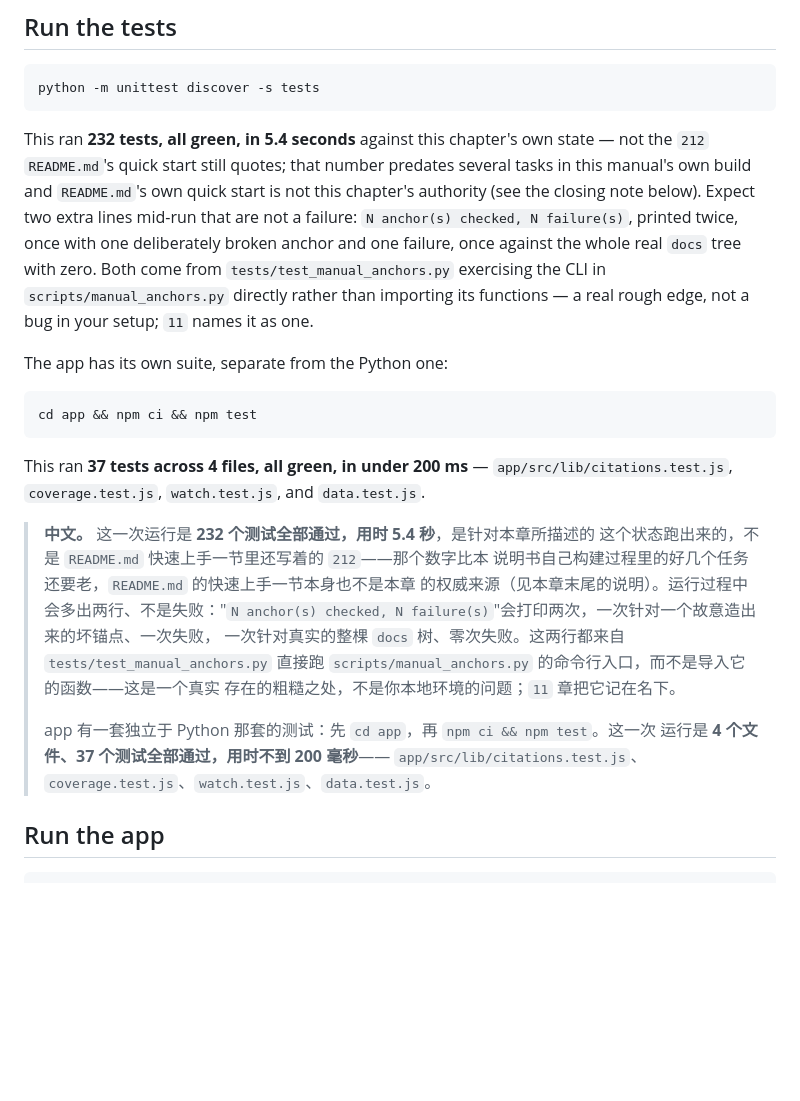
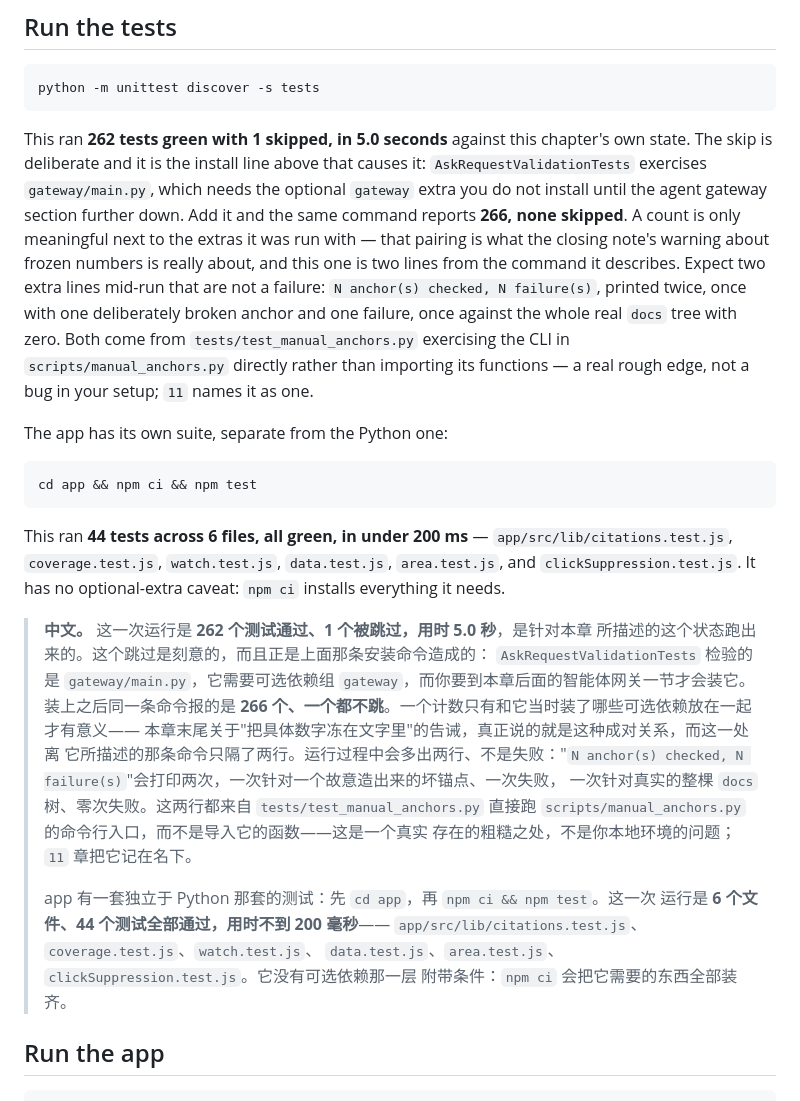
Before and after one commit to rayford295/ray-resilience, a Markdown page: docs/manual/10-getting-started.md, the part around the change. GitHub-like rendering; blank space fills up the shorter version.

Commit message:
docs: the test count and the extras it was run with are one claim, not two
README.md's quick start promised `212 tests`. It is now 262 -- but the naive
correction to 266 would have been a second false promise, because the install
line two lines above it is `.[deepcase]`, and four tests skip without the
gateway extra. The count and the extras are halves of one claim and they sat
in the same code block disagreeing.

Chapter 10 had the same drift (232, and 37 app tests across 4 files) plus a
paragraph built around README's staleness -- "not the 212 README still quotes"
-- which fixing the README would have made wrong on its own. Rewritten to give
both numbers and say which install produces which.

Half this drift is this branch's own doing: the area query added the tests that
moved 250 to 266. The other half predates it.

Worth noting where the manual already had the answer and did not apply it to
itself. Chapter 10's closing note explains why it deliberately omits the anchor
total: "a specific number frozen into prose is exactly the kind of fact this
project keeps finding stale." It froze two test counts into prose eighty lines
earlier. The distinction that survives is not "never print a number" -- a test
count carries real signal a reader can sanity-check against, where an anchor
total carries none -- it is that a number meaningless without its context has to
carry that context or be dropped.

Verified: 262/1 skipped with `.[deepcase]`, 266/0 with the gateway extra, both
in a clean venv. manual/07's "28 tests across five TestCase classes" was checked
and is still exactly right, so it is untouched.

Co-Authored-By: Claude Opus 5 (1M context) <noreply@anthropic.com>

````diff
--- a/docs/manual/10-getting-started.md
+++ b/docs/manual/10-getting-started.md
@@ -42,13 +42,17 @@ is not needed for anything in this chapter at all.
 python -m unittest discover -s tests
 ```
 
-This ran **232 tests, all green, in 5.4 seconds** against this chapter's own
-state — not the `212` `README.md`'s quick start still quotes; that number
-predates several tasks in this manual's own build and `README.md`'s own quick
-start is not this chapter's authority (see the closing note below). Expect
-two extra lines mid-run that are not a failure: `N anchor(s) checked, N
-failure(s)`, printed twice, once with one deliberately broken anchor and one
-failure, once against the whole real `docs` tree with zero. Both come from
+This ran **262 tests green with 1 skipped, in 5.0 seconds** against this
+chapter's own state. The skip is deliberate and it is the install line above
+that causes it: `AskRequestValidationTests` exercises `gateway/main.py`,
+which needs the optional `gateway` extra you do not install until the agent
+gateway section further down. Add it and the same command reports **266,
+none skipped**. A count is only meaningful next to the extras it was run
+with — that pairing is what the closing note's warning about frozen numbers
+is really about, and this one is two lines from the command it describes.
+Expect two extra lines mid-run that are not a failure: `N anchor(s) checked,
+N failure(s)`, printed twice, once with one deliberately broken anchor and
+one failure, once against the whole real `docs` tree with zero. Both come from
 `tests/test_manual_anchors.py` exercising the CLI in `scripts/manual_anchors.py`
 directly rather than importing its functions — a real rough edge, not a bug
 in your setup; `11` names it as one.
@@ -59,21 +63,28 @@ The app has its own suite, separate from the Python one:
 cd app && npm ci && npm test
 ```
 
-This ran **37 tests across 4 files, all green, in under 200 ms** —
-`app/src/lib/citations.test.js`, `coverage.test.js`, `watch.test.js`, and `data.test.js`.
+This ran **44 tests across 6 files, all green, in under 200 ms** —
+`app/src/lib/citations.test.js`, `coverage.test.js`, `watch.test.js`,
+`data.test.js`, `area.test.js`, and `clickSuppression.test.js`. It has no
+optional-extra caveat: `npm ci` installs everything it needs.
 
-> **中文。** 这一次运行是 **232 个测试全部通过，用时 5.4 秒**，是针对本章所描述的
-> 这个状态跑出来的，不是 `README.md` 快速上手一节里还写着的 `212`——那个数字比本
-> 说明书自己构建过程里的好几个任务还要老，`README.md` 的快速上手一节本身也不是本章
-> 的权威来源（见本章末尾的说明）。运行过程中会多出两行、不是失败："`N anchor(s)
+> **中文。** 这一次运行是 **262 个测试通过、1 个被跳过，用时 5.0 秒**，是针对本章
+> 所描述的这个状态跑出来的。这个跳过是刻意的，而且正是上面那条安装命令造成的：
+> `AskRequestValidationTests` 检验的是 `gateway/main.py`，它需要可选依赖组
+> `gateway`，而你要到本章后面的智能体网关一节才会装它。装上之后同一条命令报的是
+> **266 个、一个都不跳**。一个计数只有和它当时装了哪些可选依赖放在一起才有意义——
+> 本章末尾关于"把具体数字冻在文字里"的告诫，真正说的就是这种成对关系，而这一处离
+> 它所描述的那条命令只隔了两行。运行过程中会多出两行、不是失败："`N anchor(s)
 > checked, N failure(s)`"会打印两次，一次针对一个故意造出来的坏锚点、一次失败，
 > 一次针对真实的整棵 `docs` 树、零次失败。这两行都来自 `tests/test_manual_anchors.py`
 > 直接跑 `scripts/manual_anchors.py` 的命令行入口，而不是导入它的函数——这是一个真实
 > 存在的粗糙之处，不是你本地环境的问题；`11` 章把它记在名下。
 >
 > app 有一套独立于 Python 那套的测试：先 `cd app`，再 `npm ci && npm test`。这一次
-> 运行是 **4 个文件、37 个测试全部通过，用时不到 200 毫秒**——
-> `app/src/lib/citations.test.js`、`coverage.test.js`、`watch.test.js`、`data.test.js`。
+> 运行是 **6 个文件、44 个测试全部通过，用时不到 200 毫秒**——
+> `app/src/lib/citations.test.js`、`coverage.test.js`、`watch.test.js`、
+> `data.test.js`、`area.test.js`、`clickSuppression.test.js`。它没有可选依赖那一层
+> 附带条件：`npm ci` 会把它需要的东西全部装齐。
 
 ## Run the app
 
````
Also changed, not shown: README.md (+1 -1 lines), docs/STATUS.md (+3 -1 lines).
